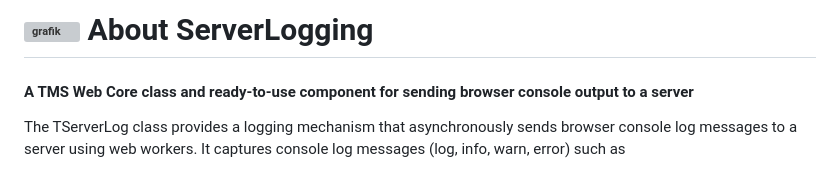
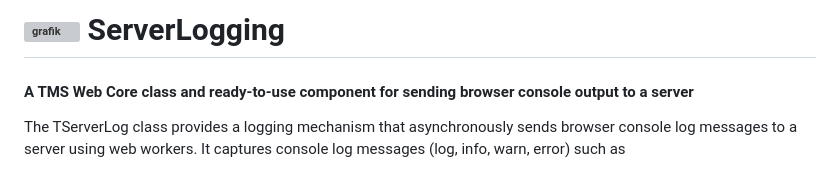
Before and after one commit to LuWey/ServerLogging, a Markdown page: README.md, the part around the change. GitHub-like rendering; grey boxes are pictures that could not be loaded.

```diff
--- a/README.md
+++ b/README.md
@@ -1,4 +1,4 @@
-# ![grafik](https://github.com/user-attachments/assets/c3228fa4-7b47-4cef-9afd-d916ad6d8505) About ServerLogging
+# ![grafik](https://github.com/user-attachments/assets/c3228fa4-7b47-4cef-9afd-d916ad6d8505) ServerLogging
 
 #### A TMS Web Core class and ready-to-use component for sending browser console output to a server
 
```
